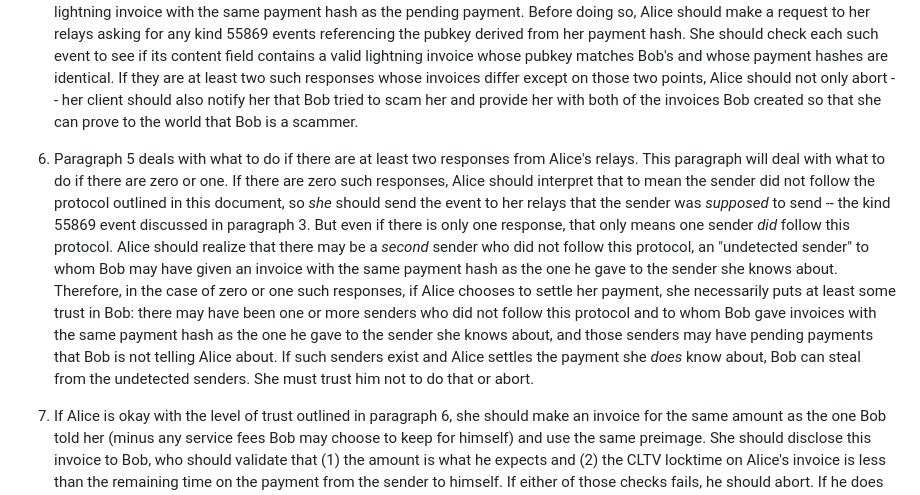
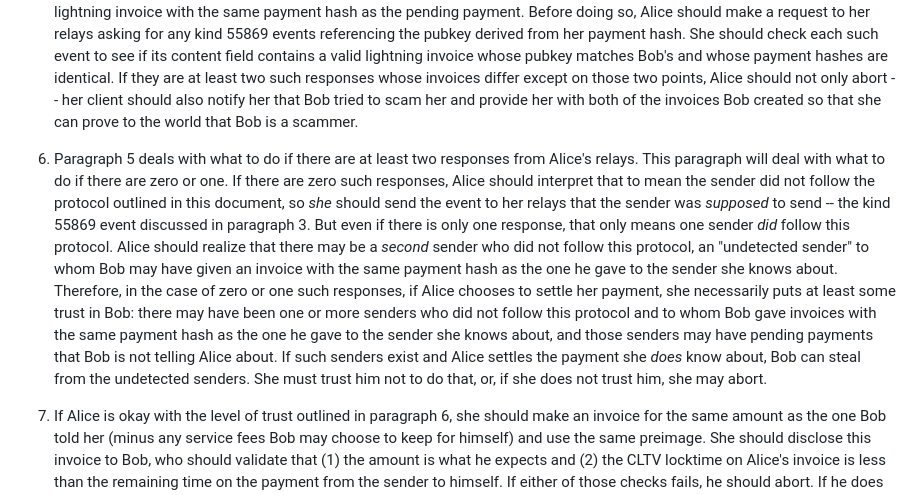
Before and after one commit to supertestnet/zaplocker, a Markdown page: README.md, the part around the change. Rendered like a GitHub page.

```diff
--- a/README.md
+++ b/README.md
@@ -59,6 +59,6 @@ However, even *this* solution is only partial. Aside from the fact that neither
 
 5. Bob's lightning node should detect the payment Carol sent in paragraph 3 without the ability to settle it. (He does not have the necessary preimage.) However, he should hold the payment in an "accepted" state and notify Alice that she has a pending payment. The notification method is outside the scope of this document, but in my initial implemention I chose to notify Alice via a nostr dm. Other options I considered are via email and via social media. Upon receiving this notification, Alice should visit Bob's website and log into her account. She should see her pending payment and an offer by Bob to settle it by providing a lightning invoice with the same payment hash as the pending payment. Before doing so, Alice should make a request to her relays asking for any kind 55869 events referencing the pubkey derived from her payment hash. She should check each such event to see if its content field contains a valid lightning invoice whose pubkey matches Bob's and whose payment hashes are identical. If they are at least two such responses whose invoices differ except on those two points, Alice should not only abort -- her client should also notify her that Bob tried to scam her and provide her with both of the invoices Bob created so that she can prove to the world that Bob is a scammer.
 
-6. Paragraph 5 deals with what to do if there are at least two responses from Alice's relays. This paragraph will deal with what to do if there are zero or one. If there are zero such responses, Alice should interpret that to mean the sender did not follow the protocol outlined in this document, so *she* should send the event to her relays that the sender was *supposed* to send -- the kind 55869 event discussed in paragraph 3. But even if there is only one response, that only means one sender *did* follow this protocol. Alice should realize that there may be a *second* sender who did not follow this protocol, an "undetected sender" to whom Bob may have given an invoice with the same payment hash as the one he gave to the sender she knows about. Therefore, in the case of zero or one such responses, if Alice chooses to settle her payment, she necessarily puts at least some trust in Bob: there may have been one or more senders who did not follow this protocol and to whom Bob gave invoices with the same payment hash as the one he gave to the sender she knows about, and those senders may have pending payments that Bob is not telling Alice about. If such senders exist and Alice settles the payment she *does* know about, Bob can steal from the undetected senders. She must trust him not to do that or abort.
+6. Paragraph 5 deals with what to do if there are at least two responses from Alice's relays. This paragraph will deal with what to do if there are zero or one. If there are zero such responses, Alice should interpret that to mean the sender did not follow the protocol outlined in this document, so *she* should send the event to her relays that the sender was *supposed* to send -- the kind 55869 event discussed in paragraph 3. But even if there is only one response, that only means one sender *did* follow this protocol. Alice should realize that there may be a *second* sender who did not follow this protocol, an "undetected sender" to whom Bob may have given an invoice with the same payment hash as the one he gave to the sender she knows about. Therefore, in the case of zero or one such responses, if Alice chooses to settle her payment, she necessarily puts at least some trust in Bob: there may have been one or more senders who did not follow this protocol and to whom Bob gave invoices with the same payment hash as the one he gave to the sender she knows about, and those senders may have pending payments that Bob is not telling Alice about. If such senders exist and Alice settles the payment she *does* know about, Bob can steal from the undetected senders. She must trust him not to do that, or, if she does not trust him, she may abort.
 
 7. If Alice is okay with the level of trust outlined in paragraph 6, she should make an invoice for the same amount as the one Bob told her (minus any service fees Bob may choose to keep for himself) and use the same preimage. She should disclose this invoice to Bob, who should validate that (1) the amount is what he expects and (2) the CLTV locktime on Alice's invoice is less than the remaining time on the payment from the sender to himself. If either of those checks fails, he should abort. If he does not abort, he should pay Alice's invoice. If Alice settles the invoice, Bob will necessarily get Alice's preimage, which he can now use to reimburse himself by settling the payment from Carol. This act concludes the protocol, however Bob should consider offering an endpoint to Alice whereby she can *replace* the now-used payment hash and commit a new signature, that way Alice doesn't "run out" of unused payment hashes when her initial 1000 are used up. Also, Bob should offer an endpoint where Alice can replace her set of relays and commit a signature for the new set. This is wise because sometimes nostr relays stop working and if all of Alice's relays stop working without any way to replace them, senders won't be able to follow the protocol outlined in this document.
```
